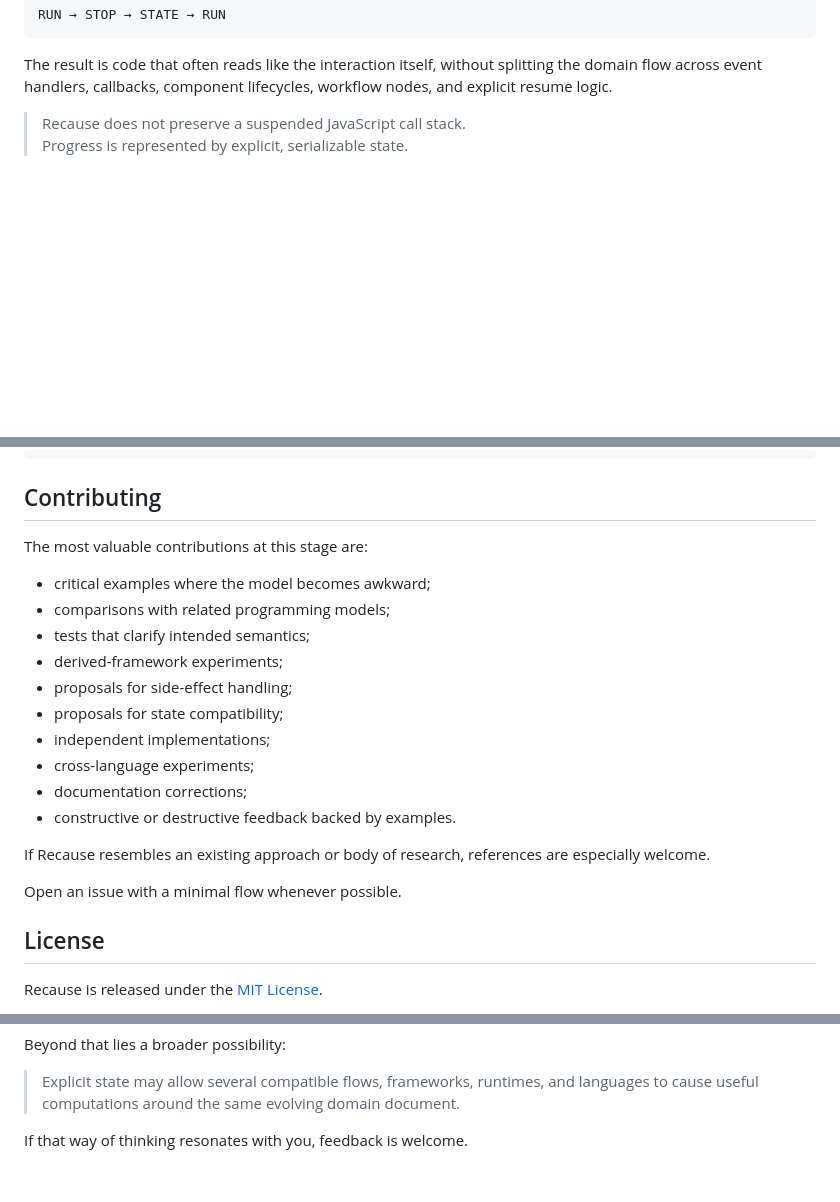
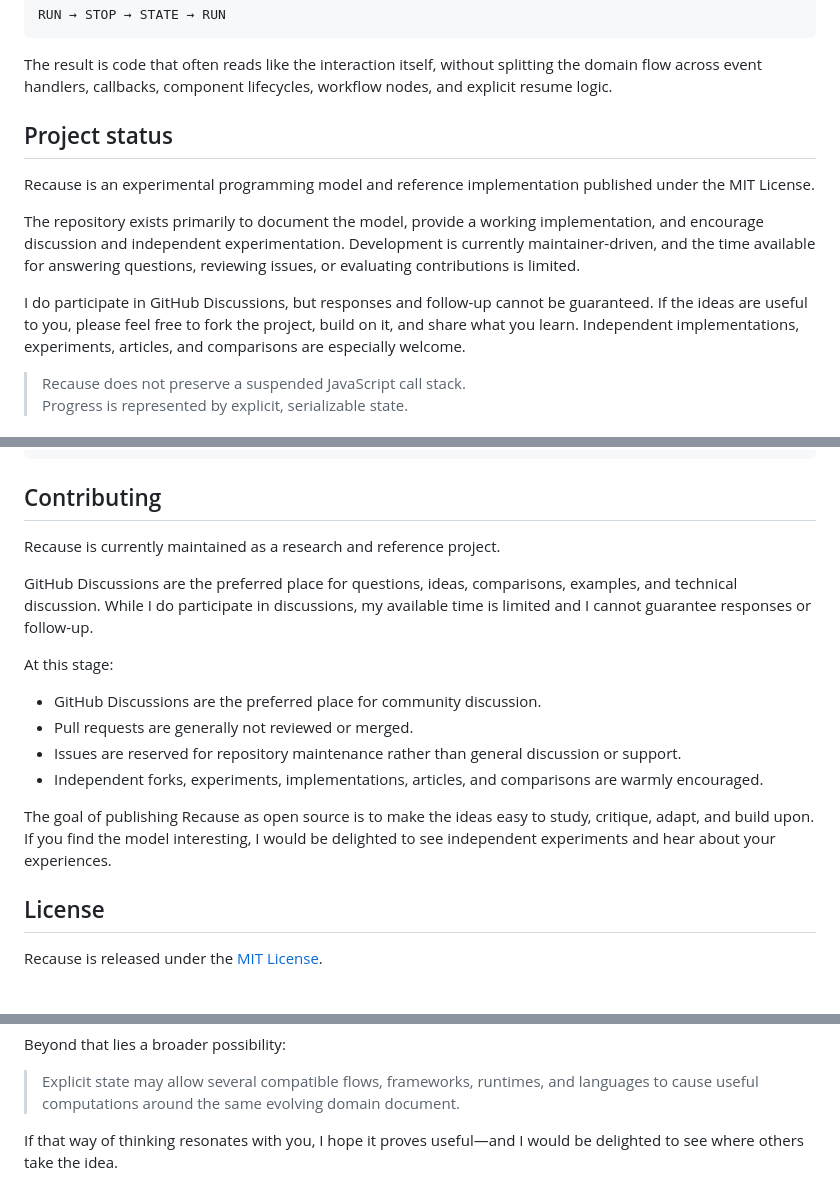
Before and after one commit to Ruebennase/Recause, a Markdown page: README.md, 3 parts joined by grey strips. GitHub-like rendering; blank space fills up the shorter version.

````diff
--- a/README.md
+++ b/README.md
@@ -37,6 +37,14 @@ RUN → STOP → STATE → RUN
 ```
 
 The result is code that often reads like the interaction itself, without splitting the domain flow across event handlers, callbacks, component lifecycles, workflow nodes, and explicit resume logic.
+
+## Project status
+
+Recause is an experimental programming model and reference implementation published under the MIT License.
+
+The repository exists primarily to document the model, provide a working implementation, and encourage discussion and independent experimentation. Development is currently maintainer-driven, and the time available for answering questions, reviewing issues, or evaluating contributions is limited.
+
+I do participate in GitHub Discussions, but responses and follow-up cannot be guaranteed. If the ideas are useful to you, please feel free to fork the project, build on it, and share what you learn. Independent implementations, experiments, articles, and comparisons are especially welcome.
 
 > Recause does not preserve a suspended JavaScript call stack.
 > Progress is represented by explicit, serializable state.
@@ -1000,22 +1008,18 @@ FLOW → STOP → STATE → RE-ENTRY
 
 ## Contributing
 
-The most valuable contributions at this stage are:
+Recause is currently maintained as a research and reference project.
 
-- critical examples where the model becomes awkward;
-- comparisons with related programming models;
-- tests that clarify intended semantics;
-- derived-framework experiments;
-- proposals for side-effect handling;
-- proposals for state compatibility;
-- independent implementations;
-- cross-language experiments;
-- documentation corrections;
-- constructive or destructive feedback backed by examples.
+GitHub Discussions are the preferred place for questions, ideas, comparisons, examples, and technical discussion. While I do participate in discussions, my available time is limited and I cannot guarantee responses or follow-up.
 
-If Recause resembles an existing approach or body of research, references are especially welcome.
+At this stage:
 
-Open an issue with a minimal flow whenever possible.
+- GitHub Discussions are the preferred place for community discussion.
+- Pull requests are generally not reviewed or merged.
+- Issues are reserved for repository maintenance rather than general discussion or support.
+- Independent forks, experiments, implementations, articles, and comparisons are warmly encouraged.
+
+The goal of publishing Recause as open source is to make the ideas easy to study, critique, adapt, and build upon. If you find the model interesting, I would be delighted to see independent experiments and hear about your experiences.
 
 ## License
 
@@ -1036,4 +1040,4 @@ Beyond that lies a broader possibility:
 
 > Explicit state may allow several compatible flows, frameworks, runtimes, and languages to cause useful computations around the same evolving domain document.
 
-If that way of thinking resonates with you, feedback is welcome.
+If that way of thinking resonates with you, I hope it proves useful—and I would be delighted to see where others take the idea.
````
